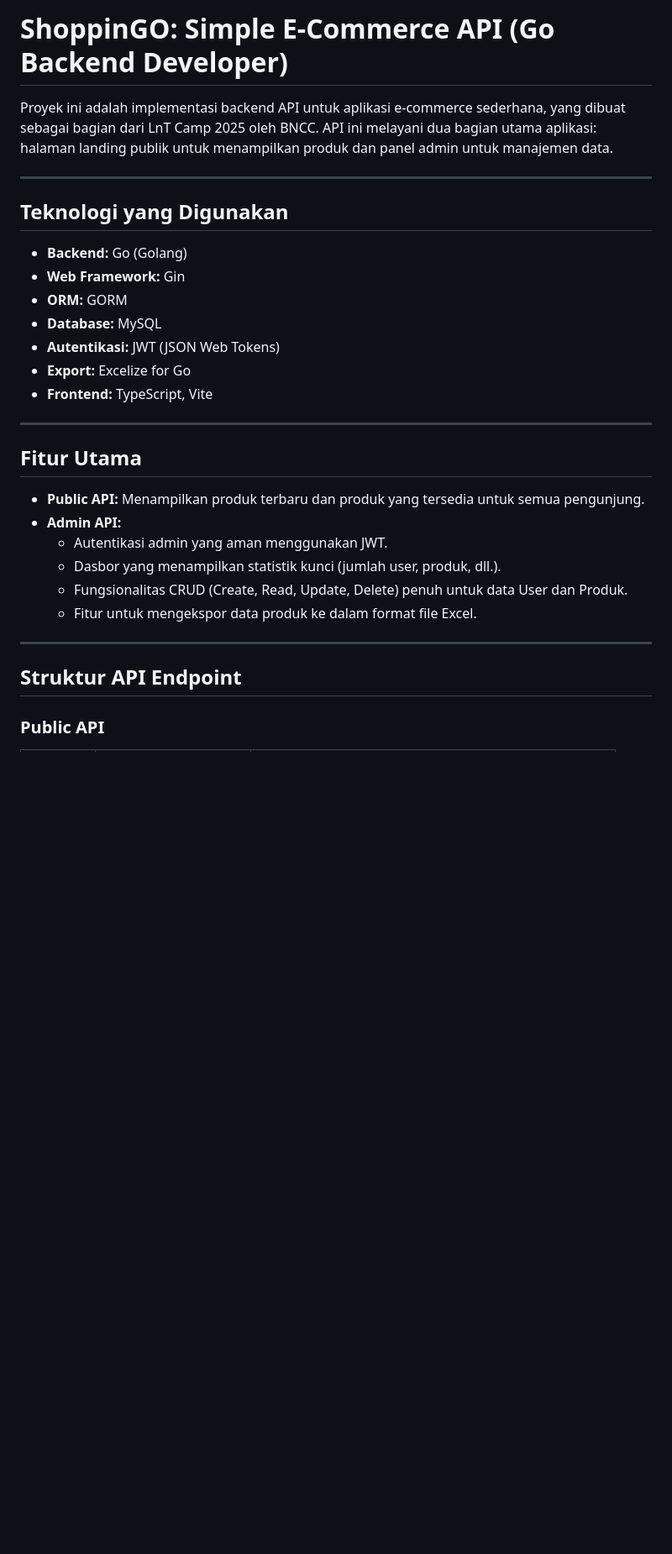
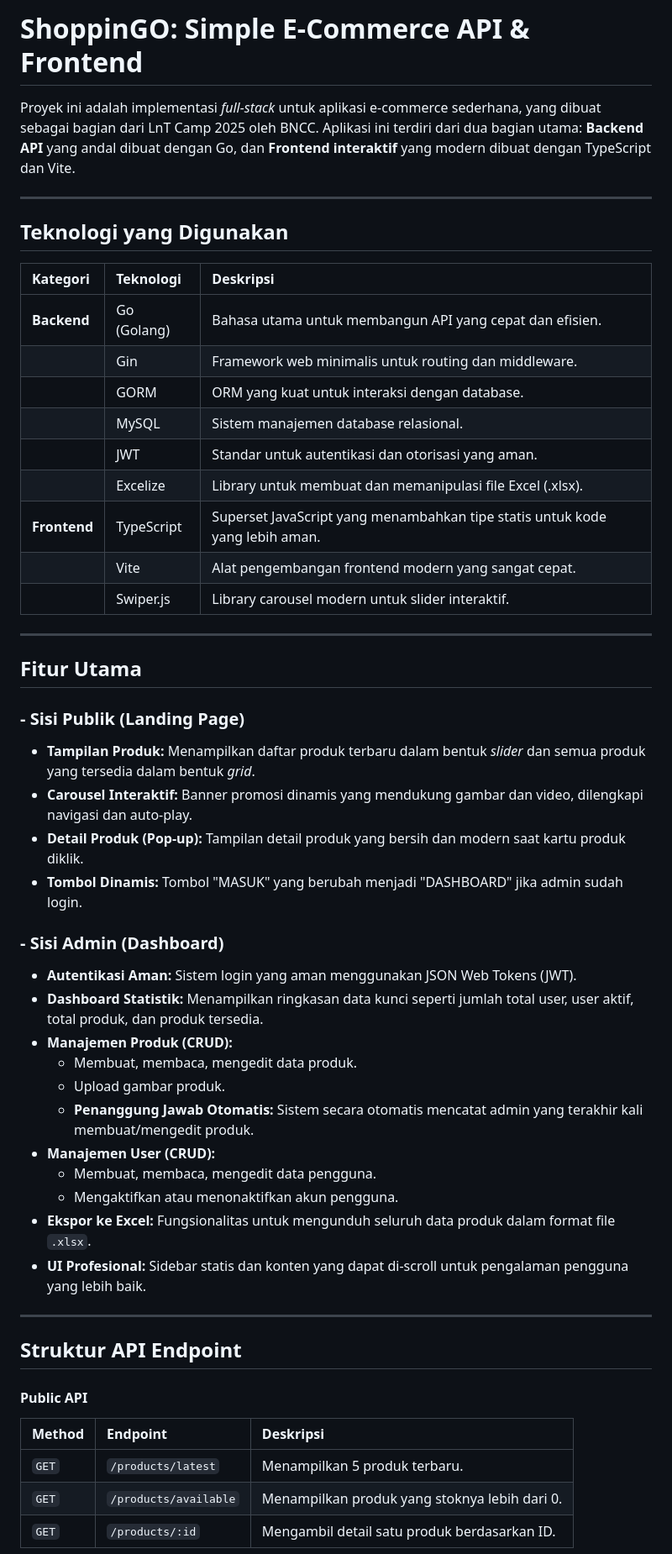
Before and after one commit to akmalhen/ShoppinGO, a Markdown page: README.md, the part around one of its changes. Shown at 84% size. GitHub-like rendering; blank space fills up the shorter version.

```diff
--- a/README.md
+++ b/README.md
@@ -1,34 +1,55 @@
-# ShoppinGO: Simple E-Commerce API (Go Backend Developer)
+# ShoppinGO: Simple E-Commerce API & Frontend
 
-Proyek ini adalah implementasi backend API untuk aplikasi e-commerce sederhana, yang dibuat sebagai bagian dari LnT Camp 2025 oleh BNCC. API ini melayani dua bagian utama aplikasi: halaman landing publik untuk menampilkan produk dan panel admin untuk manajemen data.
+Proyek ini adalah implementasi *full-stack* untuk aplikasi e-commerce sederhana, yang dibuat sebagai bagian dari LnT Camp 2025 oleh BNCC. Aplikasi ini terdiri dari dua bagian utama: **Backend API** yang andal dibuat dengan Go, dan **Frontend interaktif** yang modern dibuat dengan TypeScript dan Vite.
 
 
 ---
 
 ## Teknologi yang Digunakan
 
--   **Backend:** Go (Golang)
--   **Web Framework:** Gin
--   **ORM:** GORM
--   **Database:** MySQL
--   **Autentikasi:** JWT (JSON Web Tokens)
--   **Export:** Excelize for Go
--   **Frontend:** TypeScript, Vite
+| Kategori | Teknologi | Deskripsi |
+| :--- | :--- | :--- |
+| **Backend** | Go (Golang) | Bahasa utama untuk membangun API yang cepat dan efisien. |
+| | Gin | Framework web minimalis untuk routing dan middleware. |
+| | GORM | ORM yang kuat untuk interaksi dengan database. |
+| | MySQL | Sistem manajemen database relasional. |
+| | JWT | Standar untuk autentikasi dan otorisasi yang aman. |
+| | Excelize | Library untuk membuat dan memanipulasi file Excel (.xlsx). |
+| **Frontend** | TypeScript | Superset JavaScript yang menambahkan tipe statis untuk kode yang lebih aman. |
+| | Vite | Alat pengembangan frontend modern yang sangat cepat. |
+| | Swiper.js | Library carousel modern untuk slider interaktif. |
 
 ---
 
 ## Fitur Utama
 
--   **Public API:** Menampilkan produk terbaru dan produk yang tersedia untuk semua pengunjung.
--   **Admin API:**
-    -   Autentikasi admin yang aman menggunakan JWT.
-    -   Dasbor yang menampilkan statistik kunci (jumlah user, produk, dll.).
-    -   Fungsionalitas CRUD (Create, Read, Update, Delete) penuh untuk data User dan Produk.
-    -   Fitur untuk mengekspor data produk ke dalam format file Excel.
+### - Sisi Publik (Landing Page)
+- **Tampilan Produk:** Menampilkan daftar produk terbaru dalam bentuk *slider* dan semua produk yang tersedia dalam bentuk *grid*.
+- **Carousel Interaktif:** Banner promosi dinamis yang mendukung gambar dan video, dilengkapi navigasi dan auto-play.
+- **Detail Produk (Pop-up):** Tampilan detail produk yang bersih dan modern saat kartu produk diklik.
+- **Tombol Dinamis:** Tombol "MASUK" yang berubah menjadi "DASHBOARD" jika admin sudah login.
+
+### - Sisi Admin (Dashboard)
+- **Autentikasi Aman:** Sistem login yang aman menggunakan JSON Web Tokens (JWT).
+- **Dashboard Statistik:** Menampilkan ringkasan data kunci seperti jumlah total user, user aktif, total produk, dan produk tersedia.
+- **Manajemen Produk (CRUD):**
+    - Membuat, membaca, mengedit data produk.
+    - Upload gambar produk.
+    - **Penanggung Jawab Otomatis:** Sistem secara otomatis mencatat admin yang terakhir kali membuat/mengedit produk.
+- **Manajemen User (CRUD):**
+    - Membuat, membaca, mengedit data pengguna.
+    - Mengaktifkan atau menonaktifkan akun pengguna.
+- **Ekspor ke Excel:** Fungsionalitas untuk mengunduh seluruh data produk dalam format file `.xlsx`.
+- **UI Profesional:** Sidebar statis dan konten yang dapat di-scroll untuk pengalaman pengguna yang lebih baik.
 
 ---
 
 ## Struktur API Endpoint
 
-### Public API
+#### Public API
+| Method | Endpoint | Deskripsi |
+| :--- | :--- | :--- |
+| `GET` | `/products/latest` | Menampilkan 5 produk terbaru. |
+| `GET` | `/products/available` | Menampilkan produk yang stoknya lebih dari 0. |
+| `GET` | `/products/:id` | Mengambil detail satu produk berdasarkan ID. |
 
```
Also changed, not shown: other parts of README.md (+27 -35 lines).
